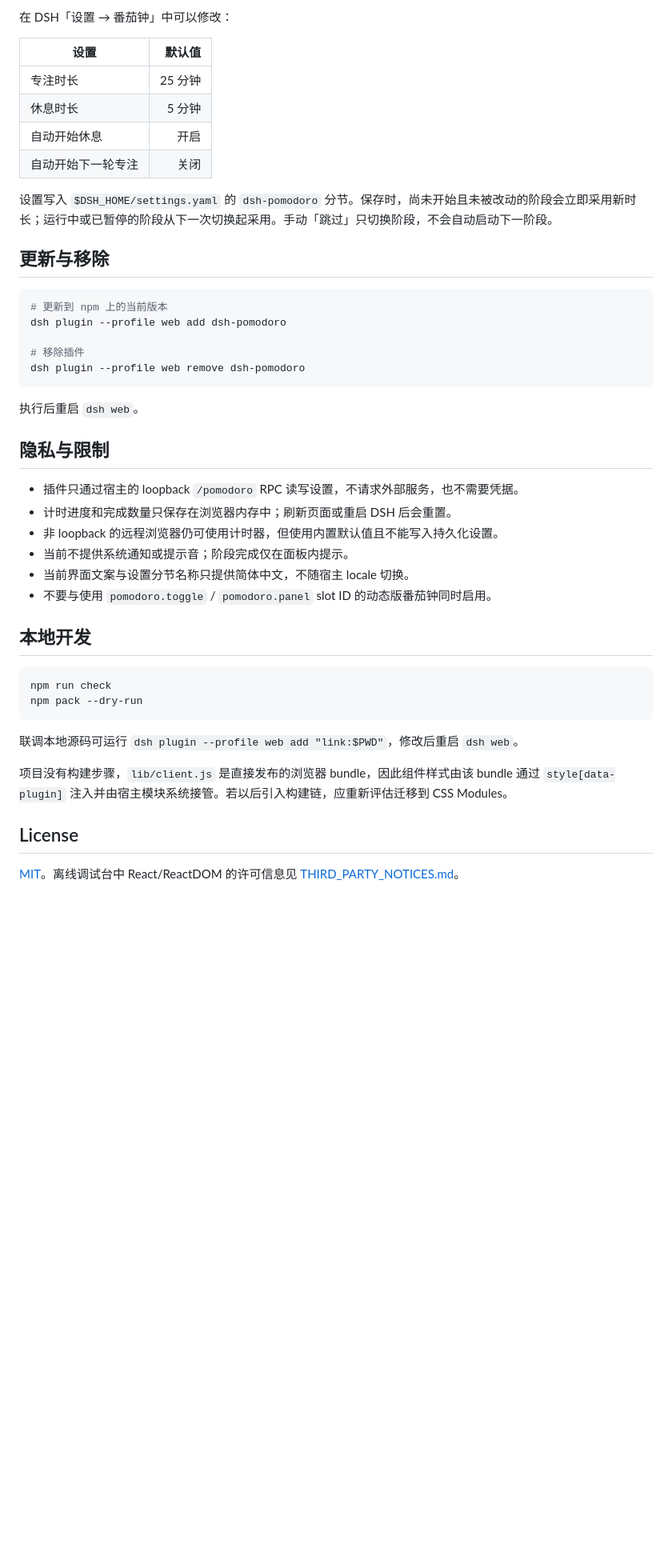
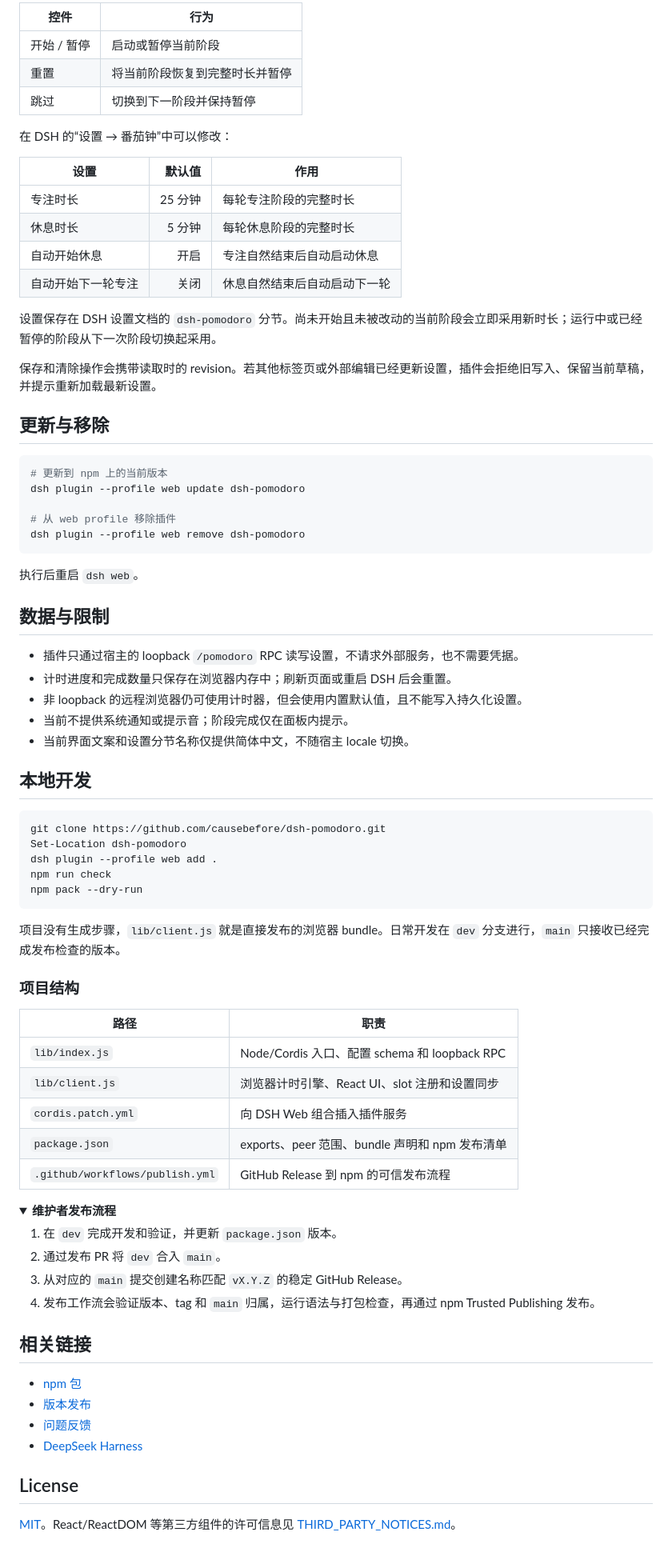
Before and after one commit to causebefore/dsh-pomodoro, a Markdown page: README.md, the part around the change printed below. Shown: that part at 80% size. GitHub-like rendering; folded sections open; blank space fills up the shorter version.

````diff
--- a/README.md
+++ b/README.md
@@ -34,47 +86,82 @@ dsh --profile web --dump-config | findstr dsh-pomodoro
 
-在 DSH「设置 → 番茄钟」中可以修改：
+| 控件 | 行为 |
+|---|---|
+| 开始 / 暂停 | 启动或暂停当前阶段 |
+| 重置 | 将当前阶段恢复到完整时长并暂停 |
+| 跳过 | 切换到下一阶段并保持暂停 |
 
-| 设置 | 默认值 |
-|---|---:|
-| 专注时长 | 25 分钟 |
-| 休息时长 | 5 分钟 |
-| 自动开始休息 | 开启 |
-| 自动开始下一轮专注 | 关闭 |
+在 DSH 的“设置 → 番茄钟”中可以修改：
 
-设置写入 `$DSH_HOME/settings.yaml` 的 `dsh-pomodoro` 分节。保存时，尚未开始且未被改动的阶段会立即采用新时长；运行中或已暂停的阶段从下一次切换起采用。手动「跳过」只切换阶段，不会自动启动下一阶段。
+| 设置 | 默认值 | 作用 |
+|---|---:|---|
+| 专注时长 | 25 分钟 | 每轮专注阶段的完整时长 |
+| 休息时长 | 5 分钟 | 每轮休息阶段的完整时长 |
+| 自动开始休息 | 开启 | 专注自然结束后自动启动休息 |
+| 自动开始下一轮专注 | 关闭 | 休息自然结束后自动启动下一轮 |
+
+设置保存在 DSH 设置文档的 `dsh-pomodoro` 分节。尚未开始且未被改动的当前阶段会立即采用新时长；运行中或已经暂停的阶段从下一次阶段切换起采用。
+
+保存和清除操作会携带读取时的 revision。若其他标签页或外部编辑已经更新设置，插件会拒绝旧写入、保留当前草稿，并提示重新加载最新设置。
 
 ## 更新与移除
 
 ```powershell
 # 更新到 npm 上的当前版本
-dsh plugin --profile web add dsh-pomodoro
+dsh plugin --profile web update dsh-pomodoro
 
-# 移除插件
+# 从 web profile 移除插件
 dsh plugin --profile web remove dsh-pomodoro
 ```
 
 执行后重启 `dsh web`。
 
-## 隐私与限制
+## 数据与限制
 
 - 插件只通过宿主的 loopback `/pomodoro` RPC 读写设置，不请求外部服务，也不需要凭据。
 - 计时进度和完成数量只保存在浏览器内存中；刷新页面或重启 DSH 后会重置。
-- 非 loopback 的远程浏览器仍可使用计时器，但使用内置默认值且不能写入持久化设置。
+- 非 loopback 的远程浏览器仍可使用计时器，但会使用内置默认值，且不能写入持久化设置。
 - 当前不提供系统通知或提示音；阶段完成仅在面板内提示。
-- 当前界面文案与设置分节名称只提供简体中文，不随宿主 locale 切换。
-- 不要与使用 `pomodoro.toggle` / `pomodoro.panel` slot ID 的动态版番茄钟同时启用。
+- 当前界面文案和设置分节名称仅提供简体中文，不随宿主 locale 切换。
 
 ## 本地开发
 
 ```powershell
+git clone https://github.com/causebefore/dsh-pomodoro.git
+Set-Location dsh-pomodoro
+dsh plugin --profile web add .
 npm run check
 npm pack --dry-run
 ```
 
-联调本地源码可运行 `dsh plugin --profile web add "link:$PWD"`，修改后重启 `dsh web`。
+项目没有生成步骤，`lib/client.js` 就是直接发布的浏览器 bundle。日常开发在 `dev` 分支进行，`main` 只接收已经完成发布检查的版本。
 
-项目没有构建步骤，`lib/client.js` 是直接发布的浏览器 bundle，因此组件样式由该 bundle 通过 `style[data-plugin]` 注入并由宿主模块系统接管。若以后引入构建链，应重新评估迁移到 CSS Modules。
+### 项目结构
+
+| 路径 | 职责 |
+|---|---|
+| `lib/index.js` | Node/Cordis 入口、配置 schema 和 loopback RPC |
+| `lib/client.js` | 浏览器计时引擎、React UI、slot 注册和设置同步 |
+| `cordis.patch.yml` | 向 DSH Web 组合插入插件服务 |
+| `package.json` | exports、peer 范围、bundle 声明和 npm 发布清单 |
+| `.github/workflows/publish.yml` | GitHub Release 到 npm 的可信发布流程 |
+
+<details>
+<summary><strong>维护者发布流程</strong></summary>
+
+1. 在 `dev` 完成开发和验证，并更新 `package.json` 版本。
+2. 通过发布 PR 将 `dev` 合入 `main`。
+3. 从对应的 `main` 提交创建名称匹配 `vX.Y.Z` 的稳定 GitHub Release。
+4. 发布工作流会验证版本、tag 和 `main` 归属，运行语法与打包检查，再通过 npm Trusted Publishing 发布。
+
+</details>
+
+## 相关链接
+
+- [npm 包](https://www.npmjs.com/package/dsh-pomodoro)
+- [版本发布](https://github.com/causebefore/dsh-pomodoro/releases)
+- [问题反馈](https://github.com/causebefore/dsh-pomodoro/issues)
+- [DeepSeek Harness](https://github.com/deepseek-ai/deepseek-harness)
 
 ## License
 
-[MIT](LICENSE)。离线调试台中 React/ReactDOM 的许可信息见 [THIRD_PARTY_NOTICES.md](THIRD_PARTY_NOTICES.md)。
+[MIT](LICENSE)。React/ReactDOM 等第三方组件的许可信息见 [THIRD_PARTY_NOTICES.md](THIRD_PARTY_NOTICES.md)。
````
Also changed, not shown: other parts of README.md (+70 -18 lines), docs/images/pomodoro-dark.png (added), docs/images/pomodoro-light.png (added), docs/images/pomodoro-settings.png (added).
